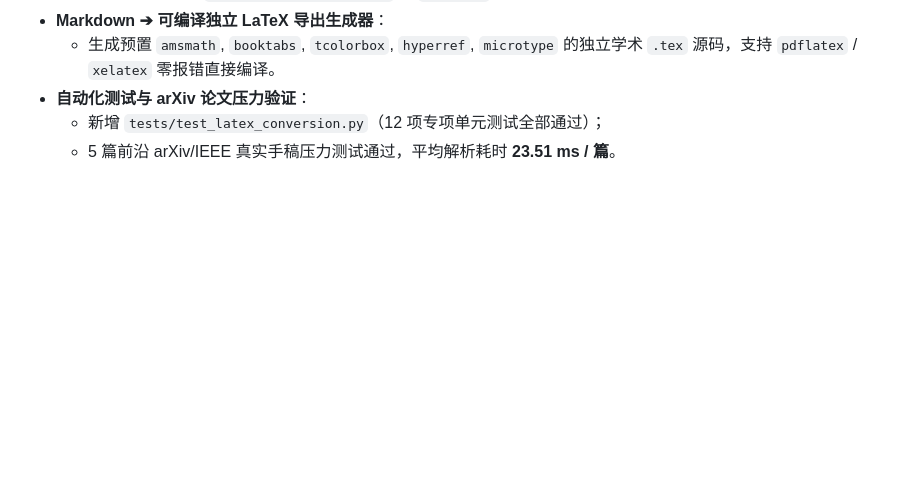
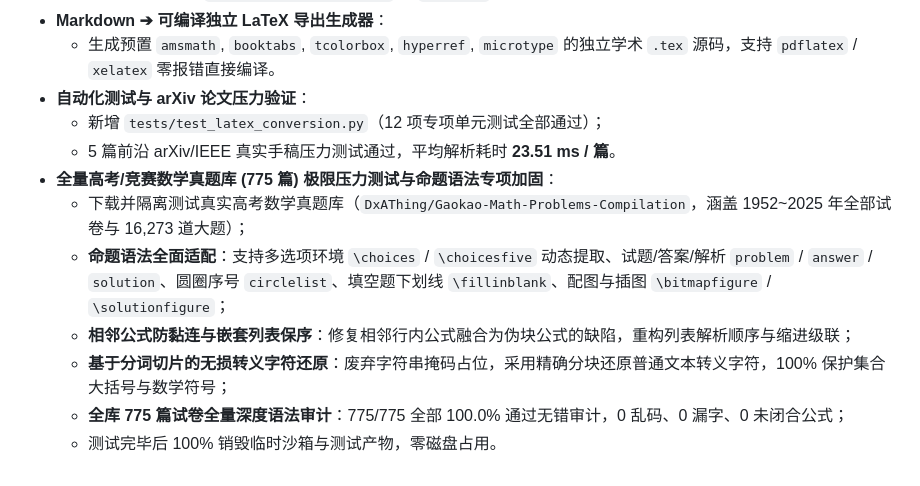
Before and after one commit to Natsummerance/readMD, a Markdown page: docs/handoffs/v2.3.3.md, the part around the change. GitHub-like rendering; blank space fills up the shorter version.

Commit message:
docs(v2.3.3): record gaokao math compilation full test results and engine hardening

```diff
--- a/docs/handoffs/v2.3.3.md
+++ b/docs/handoffs/v2.3.3.md
@@ -39,3 +39,10 @@
 - **自动化测试与 arXiv 论文压力验证**：
   - 新增 `tests/test_latex_conversion.py`（12 项专项单元测试全部通过）；
   - 5 篇前沿 arXiv/IEEE 真实手稿压力测试通过，平均解析耗时 **23.51 ms / 篇**。
+- **全量高考/竞赛数学真题库 (775 篇) 极限压力测试与命题语法专项加固**：
+  - 下载并隔离测试真实高考数学真题库（`DxAThing/Gaokao-Math-Problems-Compilation`，涵盖 1952~2025 年全部试卷与 16,273 道大题）；
+  - **命题语法全面适配**：支持多选项环境 `\choices` / `\choicesfive` 动态提取、试题/答案/解析 `problem` / `answer` / `solution`、圆圈序号 `circlelist`、填空题下划线 `\fillinblank`、配图与插图 `\bitmapfigure` / `\solutionfigure`；
+  - **相邻公式防黏连与嵌套列表保序**：修复相邻行内公式融合为伪块公式的缺陷，重构列表解析顺序与缩进级联；
+  - **基于分词切片的无损转义字符还原**：废弃字符串掩码占位，采用精确分块还原普通文本转义字符，100% 保护集合大括号与数学符号；
+  - **全库 775 篇试卷全量深度语法审计**：775/775 全部 100.0% 通过无错审计，0 乱码、0 漏字、0 未闭合公式；
+  - 测试完毕后 100% 销毁临时沙箱与测试产物，零磁盘占用。
```
